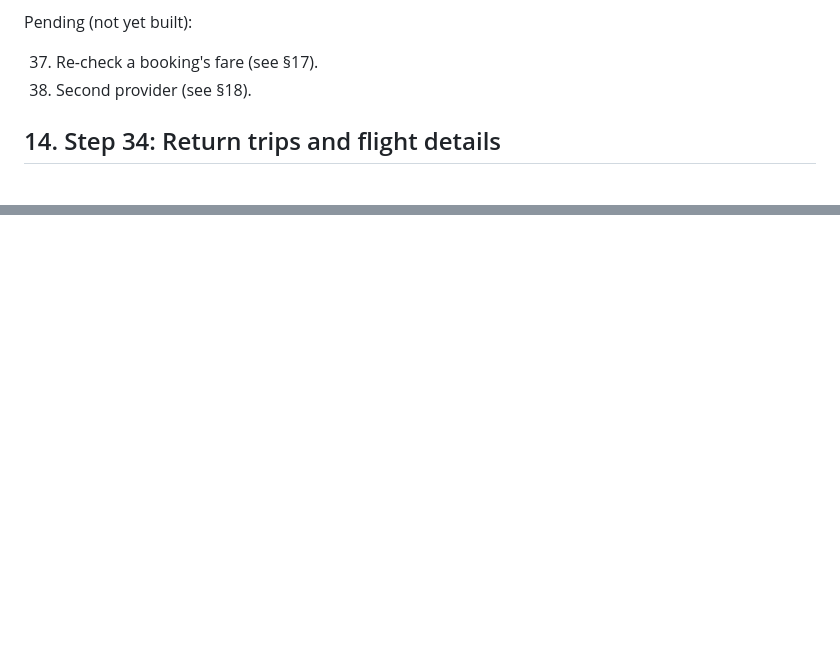
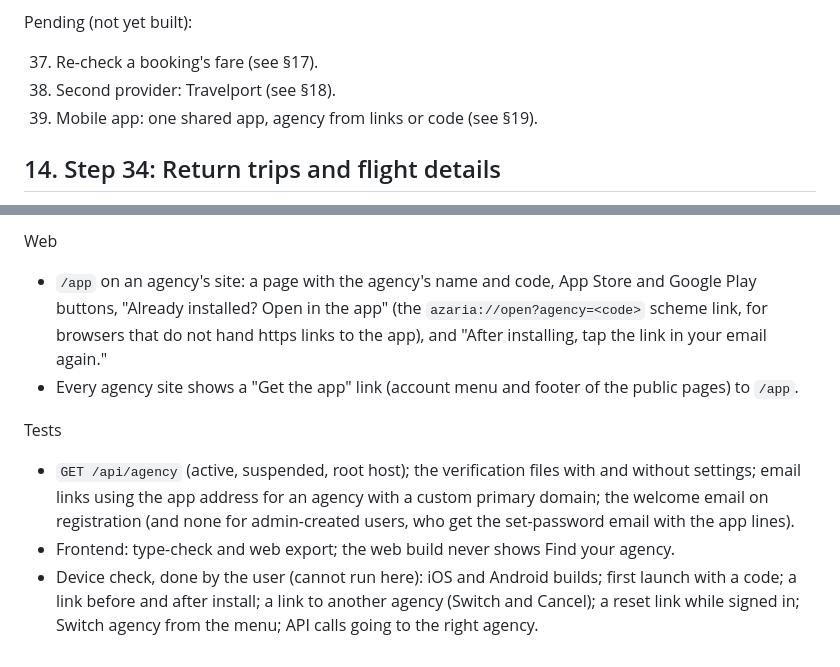
Before and after one commit to chrismotari/azaria-bookings-mis, a Markdown page: SPEC.md, 2 parts joined by grey strips. Drawn GitHub-style; blank space fills up the shorter version.

```diff
--- a/SPEC.md
+++ b/SPEC.md
@@ -218,7 +218,8 @@ All delivered; each was one commit.
 Pending (not yet built):
 
 37. Re-check a booking's fare (see §17).
-38. Second provider (see §18).
+38. Second provider: Travelport (see §18).
+39. Mobile app: one shared app, agency from links or code (see §19).
 
 ## 14. Step 34: Return trips and flight details
 
@@ -346,0 +379,8 @@ Tests
+Web
+- `/app` on an agency's site: a page with the agency's name and code, App Store and Google Play buttons, "Already installed? Open in the app" (the `azaria://open?agency=<code>` scheme link, for browsers that do not hand https links to the app), and "After installing, tap the link in your email again."
+- Every agency site shows a "Get the app" link (account menu and footer of the public pages) to `/app`.
+
+Tests
+- `GET /api/agency` (active, suspended, root host); the verification files with and without settings; email links using the app address for an agency with a custom primary domain; the welcome email on registration (and none for admin-created users, who get the set-password email with the app lines).
+- Frontend: type-check and web export; the web build never shows Find your agency.
+- Device check, done by the user (cannot run here): iOS and Android builds; first launch with a code; a link before and after install; a link to another agency (Switch and Cancel); a reset link while signed in; Switch agency from the menu; API calls going to the right agency.
```
Also changed, not shown: other parts of SPEC.md (+33 -2 lines).
